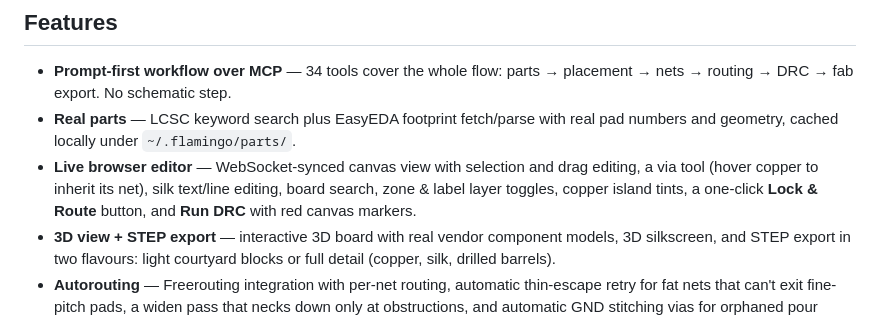
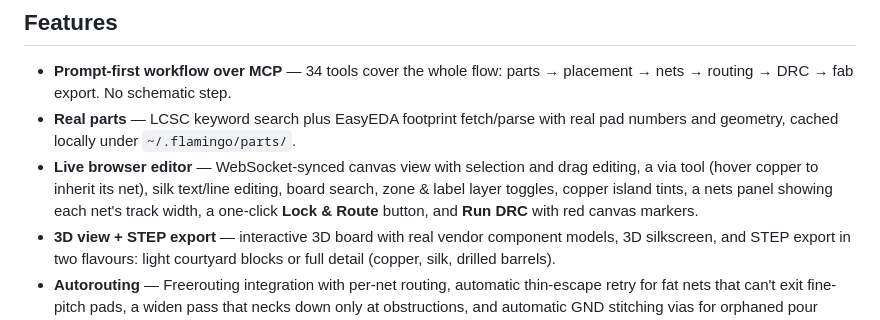
Before and after one commit to cheewee2000/flamingo-pcb, a Markdown page: README.md, the part around the change. Drawn GitHub-style.

Commit message:
docs: note nets-panel track widths in README feature list
Co-Authored-By: Claude Opus 4.8 <noreply@anthropic.com>
Claude-Session: https://claude.ai/code/session_019kcWRh7i2VmoZxonN1JkMj

```diff
--- a/README.md
+++ b/README.md
@@ -23,7 +23,8 @@ running DRC, and exporting a
 - **Live browser editor** — WebSocket-synced canvas view with selection and
   drag editing, a via tool (hover copper to inherit its net), silk text/line
   editing, board search, zone & label layer toggles, copper island tints, a
-  one-click **Lock & Route** button, and **Run DRC** with red canvas markers.
+  nets panel showing each net's track width, a one-click **Lock & Route**
+  button, and **Run DRC** with red canvas markers.
 - **3D view + STEP export** — interactive 3D board with real vendor component
   models, 3D silkscreen, and STEP export in two flavours: light courtyard
   blocks or full detail (copper, silk, drilled barrels).
```
